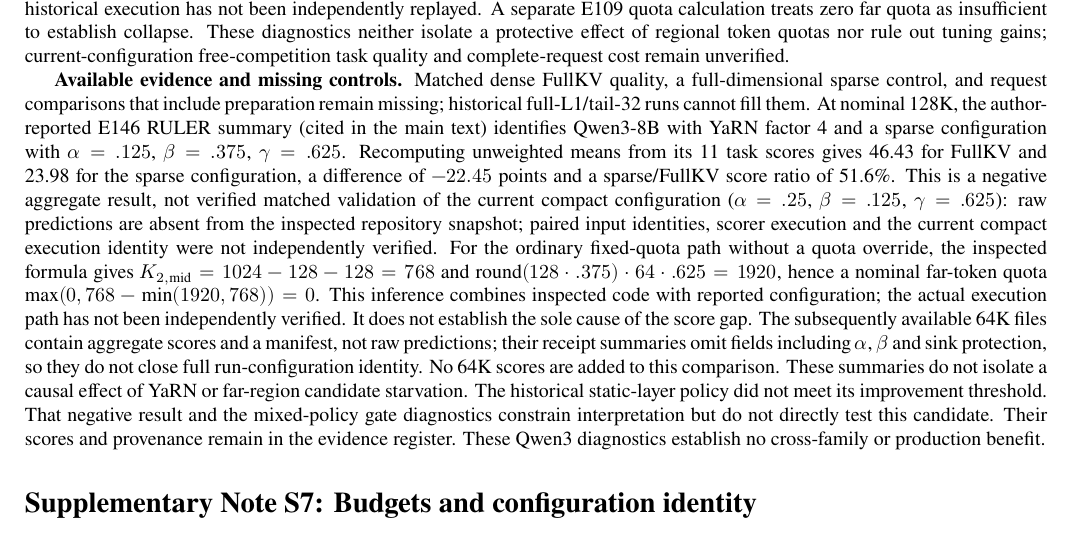
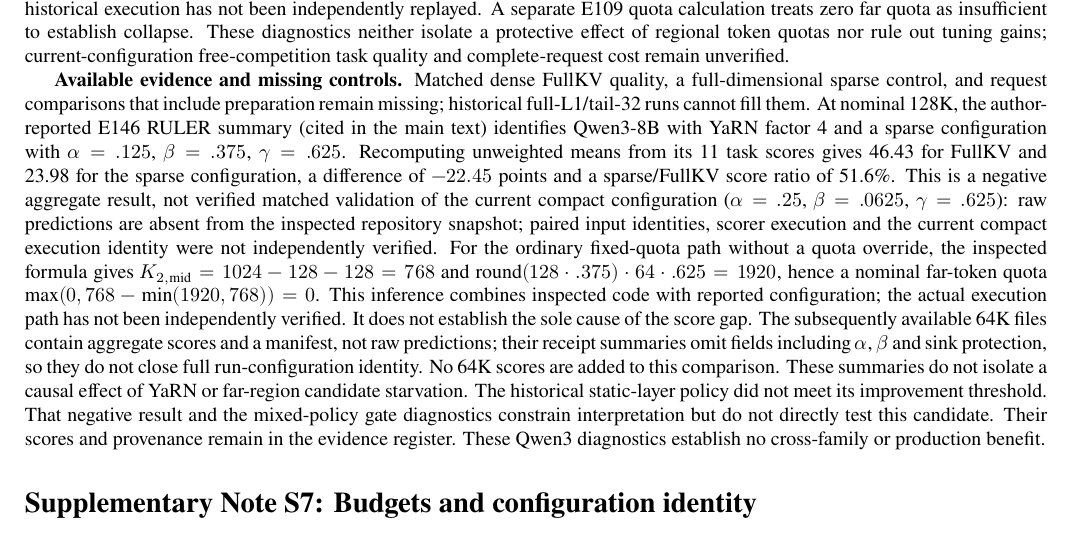
Before and after one commit to Chosen-David/two-level-attention, a LaTeX document (agent_doc/advice/dac_manuscript/source/supplement_en.tex): part of page 7 of 11, cut so that both start at the same text. Compiled offline with XeLaTeX.

Commit message:
docs(dac): align S6 current quota and qualify release inventory

```diff
--- a/agent_doc/advice/dac_manuscript/source/supplement_en.tex
+++ b/agent_doc/advice/dac_manuscript/source/supplement_en.tex
@@ -59,7 +59,7 @@ The following records retain the numerical detail behind the main-text limitatio
 
 \textbf{Token-quota diagnostics.} Archived E130/E98 summaries report retained full-dimensional causal attention mass, including protected tokens, rather than task accuracy. They average within each trace and then equally across 16 traces (14 LongBench and two constructed inputs). At $(\alpha,\beta)=(.25,.125)$, free token competition after L1 page selection yields 0.852, versus 0.8519 for the best tested $\gamma$ (.875) and 0.827 for $\gamma=0$, which assigns no near-token quota. Other grid cells have different valid-sample support, so their aggregate means require sample alignment before comparison. The inspected analyzer uses near-mean/far-extrema page scoring and 2048 middle-token slots plus 128/1024 sink/recent protection; this differs from the current compact protocol, and the historical execution has not been independently replayed. A separate E109 quota calculation treats zero far quota as insufficient to establish collapse. These diagnostics neither isolate a protective effect of regional token quotas nor rule out tuning gains; current-configuration free-competition task quality and complete-request cost remain unverified.
 
-\textbf{Available evidence and missing controls.} Matched dense FullKV quality, a full-dimensional sparse control, and request comparisons that include preparation remain missing; historical full-L1/tail-32 runs cannot fill them. At nominal 128K, the author-reported E146 RULER summary (cited in the main text) identifies Qwen3-8B with YaRN factor 4 and a sparse configuration with $\alpha=.125$, $\beta=.375$, $\gamma=.625$. Recomputing unweighted means from its 11 task scores gives 46.43 for FullKV and 23.98 for the sparse configuration, a difference of $-22.45$ points and a sparse/FullKV score ratio of 51.6\%. This is a negative aggregate result, not verified matched validation of the current compact configuration ($\alpha=.25$, $\beta=.125$, $\gamma=.625$): raw predictions are absent from the inspected repository snapshot; paired input identities, scorer execution and the current compact execution identity were not independently verified. For the ordinary fixed-quota path without a quota override, the inspected formula gives $K_{2,\mathrm{mid}}=1024-128-128=768$ and $\operatorname{round}(128\cdot .375)\cdot64\cdot .625=1920$, hence a nominal far-token quota $\max(0,768-\min(1920,768))\allowbreak{}=0$. This inference combines inspected code with reported configuration; the actual execution path has not been independently verified. It does not establish the sole cause of the score gap. The subsequently available 64K files contain aggregate scores and a manifest, not raw predictions; their receipt summaries omit fields including $\alpha$, $\beta$ and sink protection, so they do not close full run-configuration identity. No 64K scores are added to this comparison. These summaries do not isolate a causal effect of YaRN or far-region candidate starvation. The historical static-layer policy did not meet its improvement threshold. That negative result and the mixed-policy gate diagnostics constrain interpretation but do not directly test this candidate. Their scores and provenance remain in the evidence register. These Qwen3 diagnostics establish no cross-family or production benefit.
+\textbf{Available evidence and missing controls.} Matched dense FullKV quality, a full-dimensional sparse control, and request comparisons that include preparation remain missing; historical full-L1/tail-32 runs cannot fill them. At nominal 128K, the author-reported E146 RULER summary (cited in the main text) identifies Qwen3-8B with YaRN factor 4 and a sparse configuration with $\alpha=.125$, $\beta=.375$, $\gamma=.625$. Recomputing unweighted means from its 11 task scores gives 46.43 for FullKV and 23.98 for the sparse configuration, a difference of $-22.45$ points and a sparse/FullKV score ratio of 51.6\%. This is a negative aggregate result, not verified matched validation of the current compact configuration ($\alpha=.25$, $\beta=.0625$, $\gamma=.625$): raw predictions are absent from the inspected repository snapshot; paired input identities, scorer execution and the current compact execution identity were not independently verified. For the ordinary fixed-quota path without a quota override, the inspected formula gives $K_{2,\mathrm{mid}}=1024-128-128=768$ and $\operatorname{round}(128\cdot .375)\cdot64\cdot .625=1920$, hence a nominal far-token quota $\max(0,768-\min(1920,768))\allowbreak{}=0$. This inference combines inspected code with reported configuration; the actual execution path has not been independently verified. It does not establish the sole cause of the score gap. The subsequently available 64K files contain aggregate scores and a manifest, not raw predictions; their receipt summaries omit fields including $\alpha$, $\beta$ and sink protection, so they do not close full run-configuration identity. No 64K scores are added to this comparison. These summaries do not isolate a causal effect of YaRN or far-region candidate starvation. The historical static-layer policy did not meet its improvement threshold. That negative result and the mixed-policy gate diagnostics constrain interpretation but do not directly test this candidate. Their scores and provenance remain in the evidence register. These Qwen3 diagnostics establish no cross-family or production benefit.
 
 
 \section*{Supplementary Note S7: Budgets and configuration identity}
```
Also changed, not shown: agent_doc/advice/dac_manuscript/source/supplement_zh.tex (+1 -1 lines), agent_doc/advice/dac_manuscript/README.md, agent_doc/advice/dac_manuscript/output/supplement_en.pdf, agent_doc/advice/dac_manuscript/output/supplement_zh.pdf, 1 other file.
